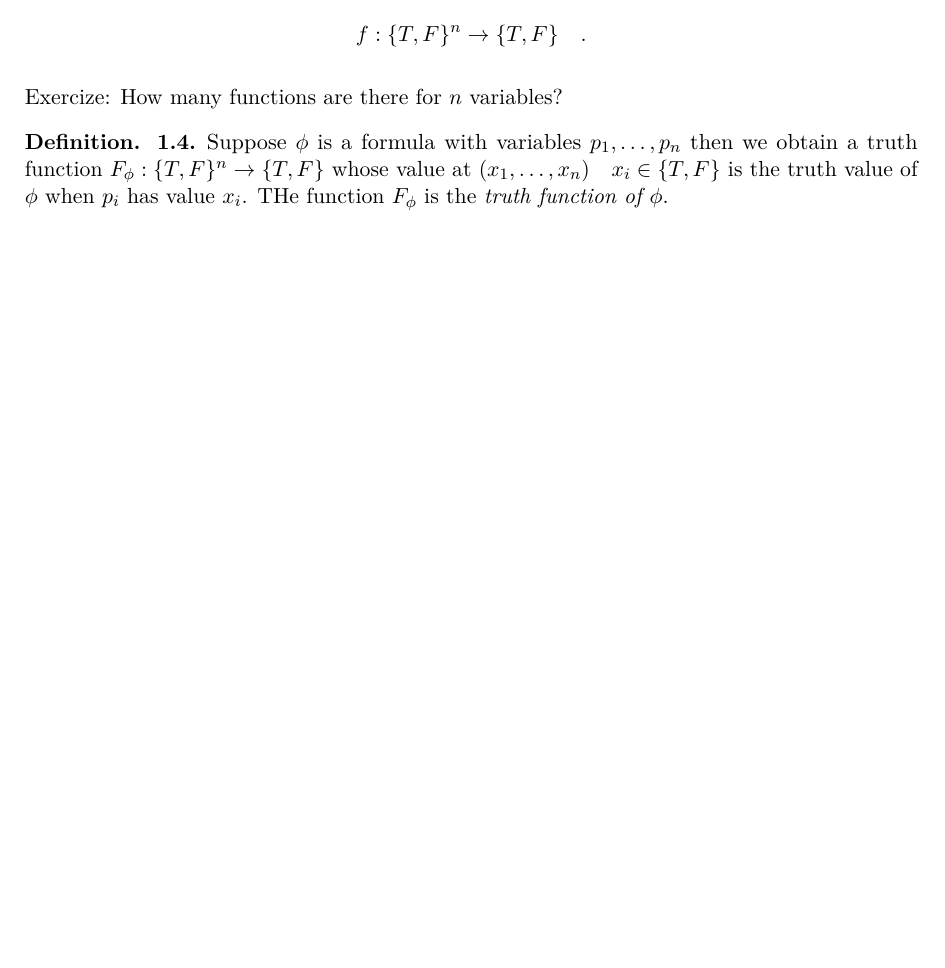
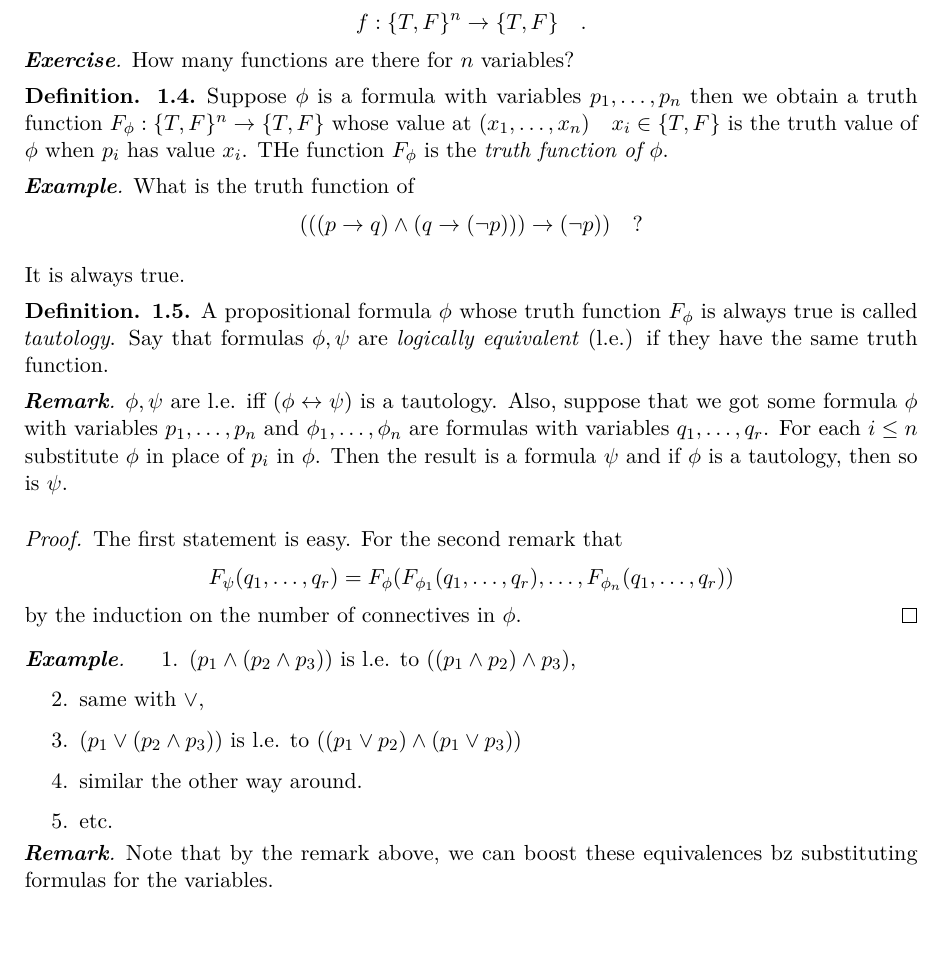
Before and after one commit to IlicLuka/LogicImperial, a LaTeX document (Logic.tex): part of page 3 of 3, cut so that both start at the same text. The pictures show the PDF file Logic.pdf that the author committed with the source.

Commit message:
2. lecture

```diff
--- a/Logic.tex
+++ b/Logic.tex
@@ -88,9 +88,64 @@ A \emph{truth function} of $n$ variables is a function
 	\[ f: \{ T,F \}^n \rightarrow \{ T,F \} \quad. \]
 \end{definition}
 
-Exercize: How many functions are there for $n$ variables?
+\begin{exercise}
+How many functions are there for $n$ variables?
+
+\end{exercise}
 
 \begin{definition}
 Suppose $\phi$ is a formula with variables $p_1, \dots, p_n$ then we obtain a truth function $F_{\phi}: \{T,F\}^n \rightarrow \{T,F\}$ whose value at $(x_1, \dots, x_n) \quad x_i \in \{T,F\} $ is the truth value of $\phi$ when $p_i$ has value $x_i$. THe function $F_{\phi}$ is the \emph{truth function of $\phi$}.
 \end{definition}
 
+\begin{example}
+What is the truth function of
+\[ (((p \rightarrow q) \land (q \rightarrow (\lnot p))) \rightarrow (\lnot p)) \quad ? \]
+
+It is always true.
+\end{example}
+
+\begin{definition}
+A propositional formula $\phi$ whose truth function $F_{\phi}$ is always true is called \emph{tautology}.
+Say that formulas $\phi, \psi$ are \emph{logically equivalent} (l.e.) if they have the same truth function.
+\end{definition}
+
+\begin{remark}
+$\phi,\psi$ are l.e. iff $(\phi \leftrightarrow \psi)$ is a tautology.
+Also, suppose that we got some formula $\phi$ with variables $p_1, \dots, p_n$ and $\phi_1,\dots,\phi_n$ are formulas with variables $q_1, \dots, q_r$.
+For each $i \leq n$ substitute $\phi$ in place of $p_i$ in $\phi$. Then the result is a formula $ \psi$ and if $\phi$ is a tautology, then so is $\psi$.
+\end{remark}
+
+\begin{proof}
+The first statement is easy. For the second remark that
+	\[ F_{\psi}(q_1, \dots, q_r) = F_{\phi}(F_{\phi_1}(q_1, \dots, q_r), \dots, F_{\phi_n}(q_1, \dots, q_r)) \]
+by the induction on the number of connectives in $\phi$.
+\end{proof}
+
+\begin{example}
+\begin{enumerate}
+\item $(p_1 \land ( p_2 \land p_3))$ is l.e. to $((p_1 \land p_2) \land p_3)$,
+\item same with $ \lor $,
+\item $(p_1 \lor (p_2 \land p_3))$ is l.e. to $((p_1 \lor p_2) \land (p_1 \lor p_3))$
+\item similar the other way around.
+\item etc.
+
+\end{enumerate}
+\end{example}
+
+\begin{remark}
+Note that by the remark above, we can boost these equivalences by substituting formulas for the variables.
+\end{remark}
+
+\begin{definition}
+
+Say that a set of connectives is \emph{adequade} if for eery $n \geq 1$, everz truth function of $n$ variables is the truth function of some formula which isnvolves onlz connectives from the set and variables $p_1, \dots, p_n$.
+\end{definition}
+
+\begin{theorem}
+The set $\{ \lnot, \land, \lor\}$ is adequate.
+\end{theorem}
+
+\begin{proof}
+Let $G: \{T,F\}^n \rightarrow \{T,F\}$
+\begin{enumerate}
+\item $G(v) = F$ for all $v \in \{T,F\}$.
@@ -96,0 +158 @@ Suppose $\phi$ is a formula with variables $p_1, \dots, p_n$ then we obtain a tr
+\end{cases}
@@ -97 +168,12 @@ Suppose $\phi$ is a formula with variables $p_1, \dots, p_n$ then we obtain a tr
+\end{enumerate}
+
+\end{proof}
+
+\begin{corollary} Suppose $\chi\ is a formula
+Then $\chi$ is l.e. to a formula in dnf.
+\end{corollary}
+
+
+
+
 \end{document}
```
Also changed, not shown: Logic.pdf, Logic.tex (33 more changed lines).
